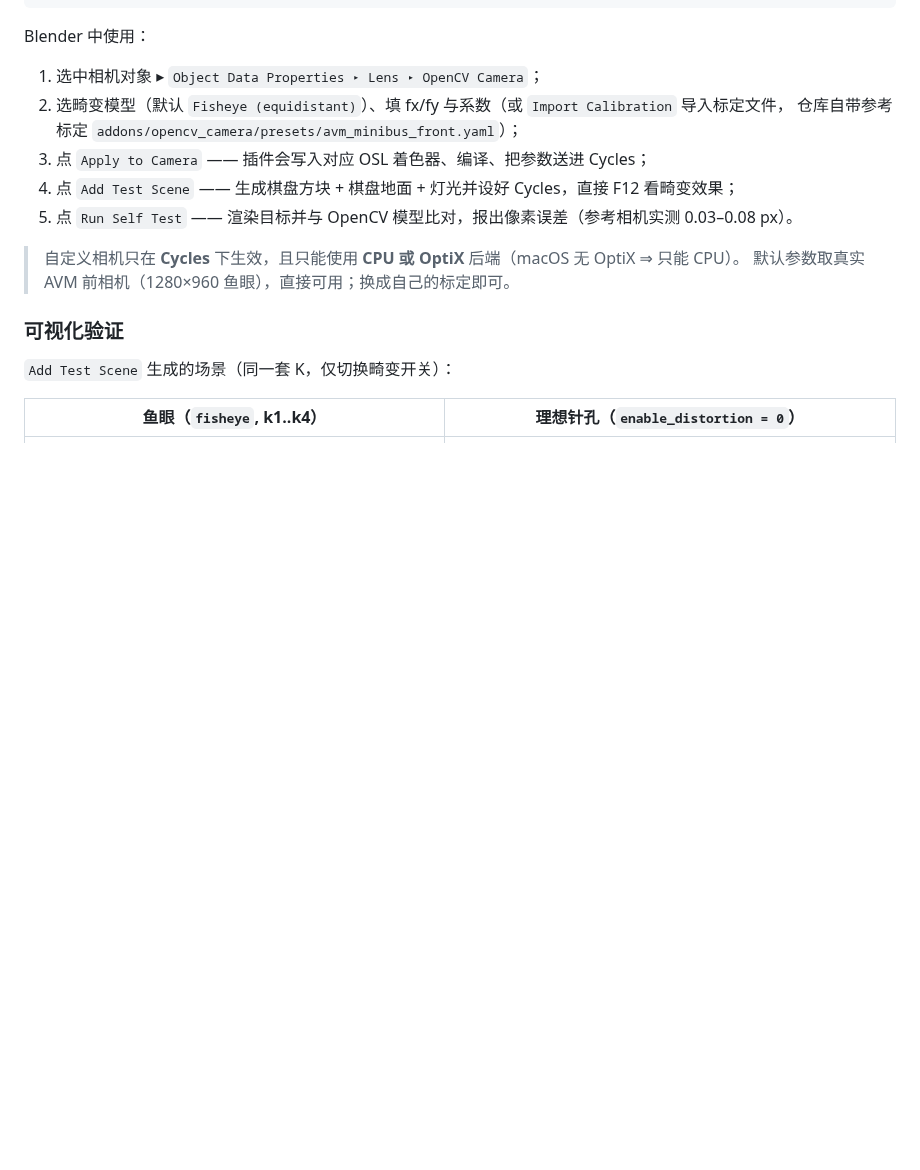
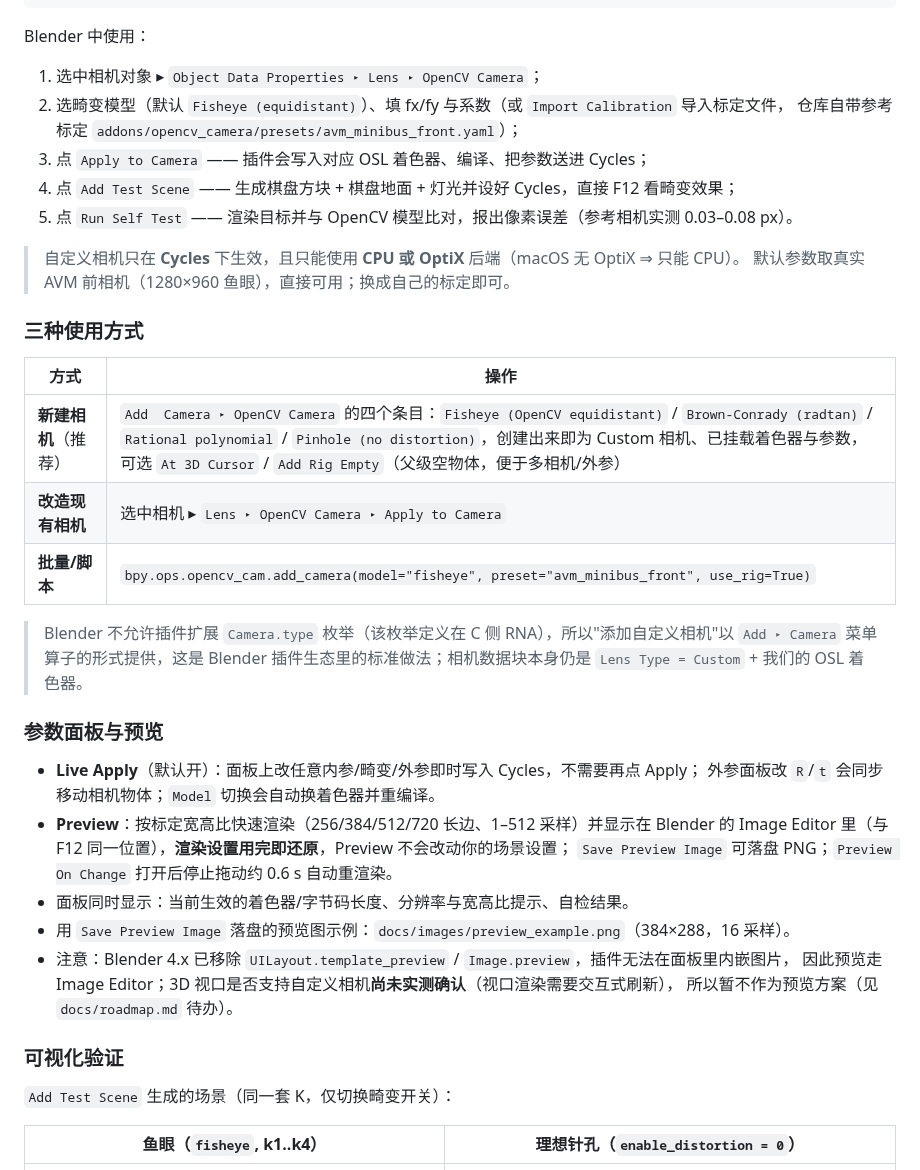
Before and after one commit to oxsource/blender-vision-sim, a Markdown page: README.md, the part around the change. Drawn GitHub-style; blank space fills up the shorter version.

```diff
--- a/README.md
+++ b/README.md
@@ -60,6 +60,31 @@ Blender 中使用：
 > 自定义相机只在 **Cycles** 下生效，且只能使用 **CPU 或 OptiX** 后端（macOS 无 OptiX ⇒ 只能 CPU）。
 > 默认参数取真实 AVM 前相机（1280×960 鱼眼），直接可用；换成自己的标定即可。
 
+### 三种使用方式
+
+| 方式 | 操作 |
+| --- | --- |
+| **新建相机**（推荐） | `Add  Camera ▸ OpenCV Camera` 的四个条目：`Fisheye (OpenCV equidistant)` / `Brown-Conrady (radtan)` / `Rational polynomial` / `Pinhole (no distortion)`，创建出来即为 Custom 相机、已挂载着色器与参数，可选 `At 3D Cursor` / `Add Rig Empty`（父级空物体，便于多相机/外参） |
+| **改造现有相机** | 选中相机 ▸ `Lens ▸ OpenCV Camera ▸ Apply to Camera` |
+| **批量/脚本** | `bpy.ops.opencv_cam.add_camera(model="fisheye", preset="avm_minibus_front", use_rig=True)` |
+
+> Blender 不允许插件扩展 `Camera.type` 枚举（该枚举定义在 C 侧 RNA），所以"添加自定义相机"以
+> `Add ▸ Camera` 菜单算子的形式提供，这是 Blender 插件生态里的标准做法；相机数据块本身仍是
+> `Lens Type = Custom` + 我们的 OSL 着色器。
+
+### 参数面板与预览
+
+- **Live Apply**（默认开）：面板上改任意内参/畸变/外参即时写入 Cycles，不需要再点 Apply；
+  外参面板改 `R`/`t` 会同步移动相机物体；`Model` 切换会自动换着色器并重编译。
+- **Preview**：按标定宽高比快速渲染（256/384/512/720 长边、1–512 采样）并显示在 Blender 的
+  Image Editor 里（与 F12 同一位置），**渲染设置用完即还原**，Preview 不会改动你的场景设置；
+  `Save Preview Image` 可落盘 PNG；`Preview On Change` 打开后停止拖动约 0.6 s 自动重渲染。
+- 面板同时显示：当前生效的着色器/字节码长度、分辨率与宽高比提示、自检结果。
+- 用 `Save Preview Image` 落盘的预览图示例：`docs/images/preview_example.png`（384×288，16 采样）。
+- 注意：Blender 4.x 已移除 `UILayout.template_preview` / `Image.preview`，插件无法在面板里内嵌图片，
+  因此预览走 Image Editor；3D 视口是否支持自定义相机**尚未实测确认**（视口渲染需要交互式刷新），
+  所以暂不作为预览方案（见 `docs/roadmap.md` 待办）。
+
 ### 可视化验证
 
 `Add Test Scene` 生成的场景（同一套 K，仅切换畸变开关）：
```
Also changed, not shown: docs/architecture.md (+20 -3 lines), docs/roadmap.md (+3 -1 lines), docs/images/preview_example.png (added), 9 other files.
